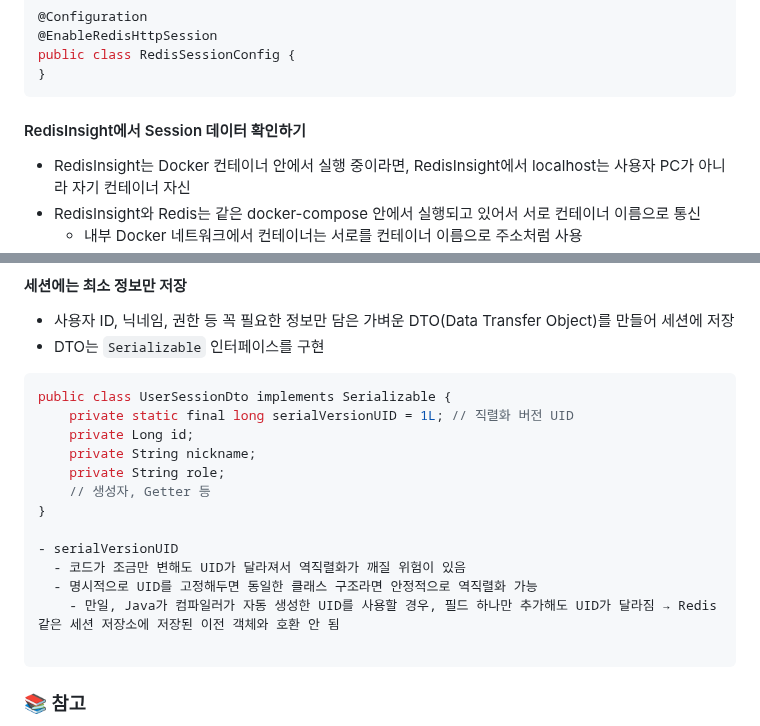
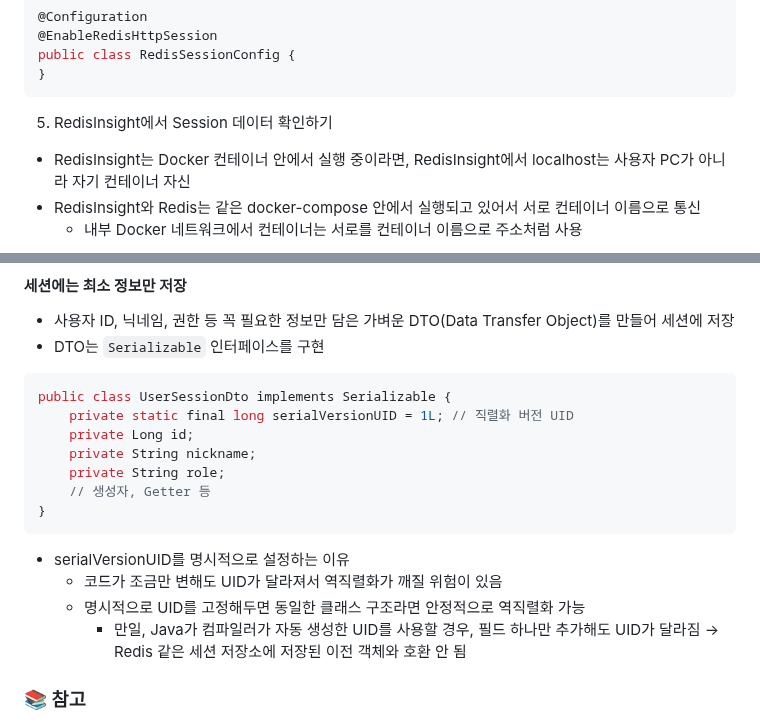
Before and after one commit to HJ0216/TIL, a Markdown page: Java.md, 2 parts joined by grey strips. Rendered like a GitHub page.

Commit message:
📝Docs #35 리뷰 내용 반영

````diff
--- a/Java.md
+++ b/Java.md
@@ -3134,7 +3134,7 @@ public class RedisSessionConfig {
 }
 ```
 
-#### RedisInsight에서 Session 데이터 확인하기
+5. RedisInsight에서 Session 데이터 확인하기
 
 - RedisInsight는 Docker 컨테이너 안에서 실행 중이라면, RedisInsight에서 localhost는 사용자 PC가 아니라 자기 컨테이너 자신
 - RedisInsight와 Redis는 같은 docker-compose 안에서 실행되고 있어서 서로 컨테이너 이름으로 통신
@@ -3168,14 +3168,13 @@ public class UserSessionDto implements Serializable {
     private String role;
     // 생성자, Getter 등
 }
-
-- serialVersionUID
+```
+
+- serialVersionUID를 명시적으로 설정하는 이유
   - 코드가 조금만 변해도 UID가 달라져서 역직렬화가 깨질 위험이 있음
   - 명시적으로 UID를 고정해두면 동일한 클래스 구조라면 안정적으로 역직렬화 가능
     - 만일, Java가 컴파일러가 자동 생성한 UID를 사용할 경우, 필드 하나만 추가해도 UID가 달라짐 → Redis 같은 세션 저장소에 저장된 이전 객체와 호환 안 됨
 
-```
-
 ### 📚 참고
 
 - [Gradle 멀티 프로젝트 관리](https://jojoldu.tistory.com/123)
````
